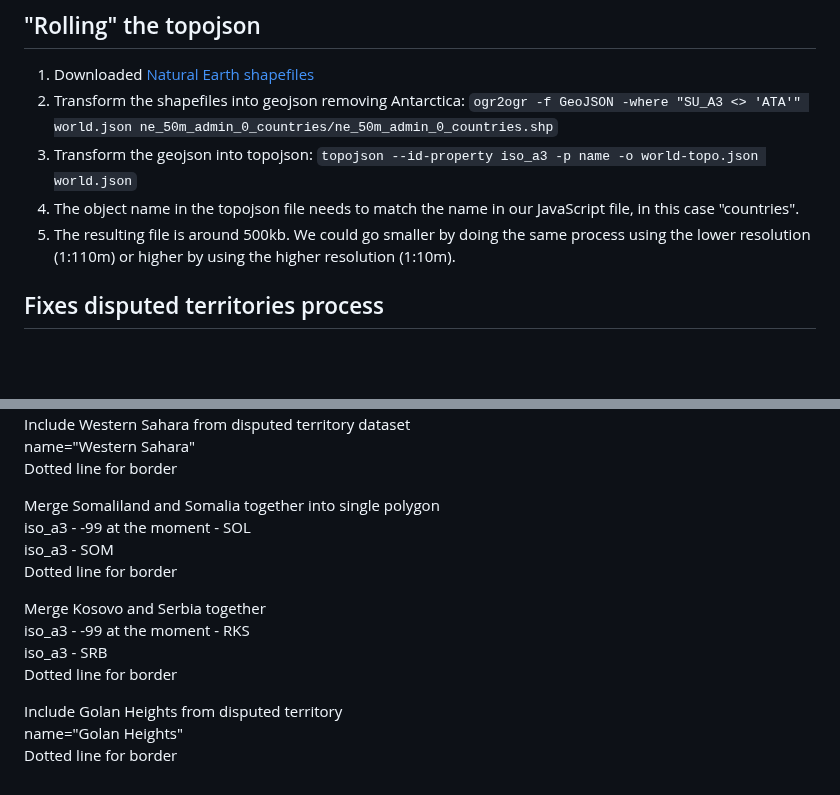
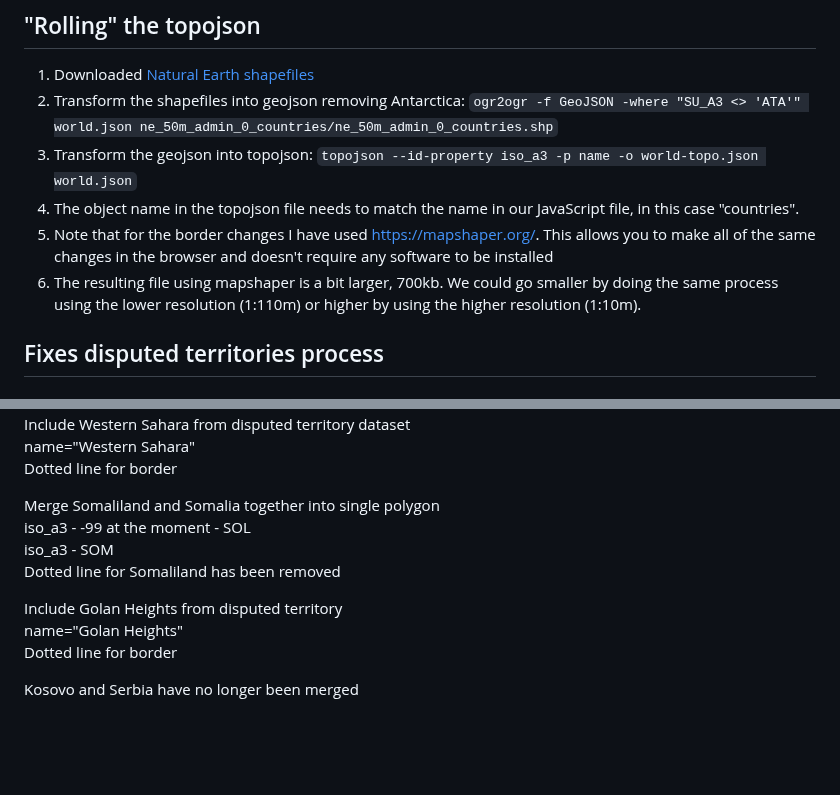
Before and after one commit to amnestywebsite/amnesty-death-penalty, a Markdown page: README.md, 2 parts joined by grey strips. Rendered like a GitHub page; blank space fills up the shorter version.

Commit message:
Update README.md
Updating with border changes and info on mapshaper

```diff
--- a/README.md
+++ b/README.md
@@ -90,7 +90,8 @@ Each year is in a separate sheet. Some things to watch out for:
 2. Transform the shapefiles into geojson removing Antarctica: `ogr2ogr -f GeoJSON -where "SU_A3 <> 'ATA'" world.json ne_50m_admin_0_countries/ne_50m_admin_0_countries.shp`
 3. Transform the geojson into topojson: `topojson --id-property iso_a3 -p name -o world-topo.json world.json`
 4. The object name in the topojson file needs to match the name in our JavaScript file, in this case "countries".
-5. The resulting file is around 500kb. We could go smaller by doing the same process using the lower resolution (1:110m) or higher by using the higher resolution (1:10m).
+5. Note that for the border changes I have used https://mapshaper.org/. This allows you to make all of the same changes in the browser and doesn't require any software to be installed
+6. The resulting file using mapshaper is a bit larger, 700kb. We could go smaller by doing the same process using the lower resolution (1:110m) or higher by using the higher resolution (1:10m).
 
 ## Fixes disputed territories process
 ### Get the two shapefiles into a separate geojson file
@@ -107,13 +108,10 @@ Dotted line for border
 Merge Somaliland and Somalia together into single polygon
 iso_a3 - -99 at the moment  - SOL
 iso_a3 - SOM
-Dotted line for border
-
-Merge Kosovo and Serbia together
-iso_a3 - -99 at the moment  - RKS
-iso_a3 - SRB
-Dotted line for border
+Dotted line for Somaliland has been removed
 
 Include Golan Heights from disputed territory
 name="Golan Heights"
 Dotted line for border
+
+Kosovo and Serbia have no longer been merged
```
